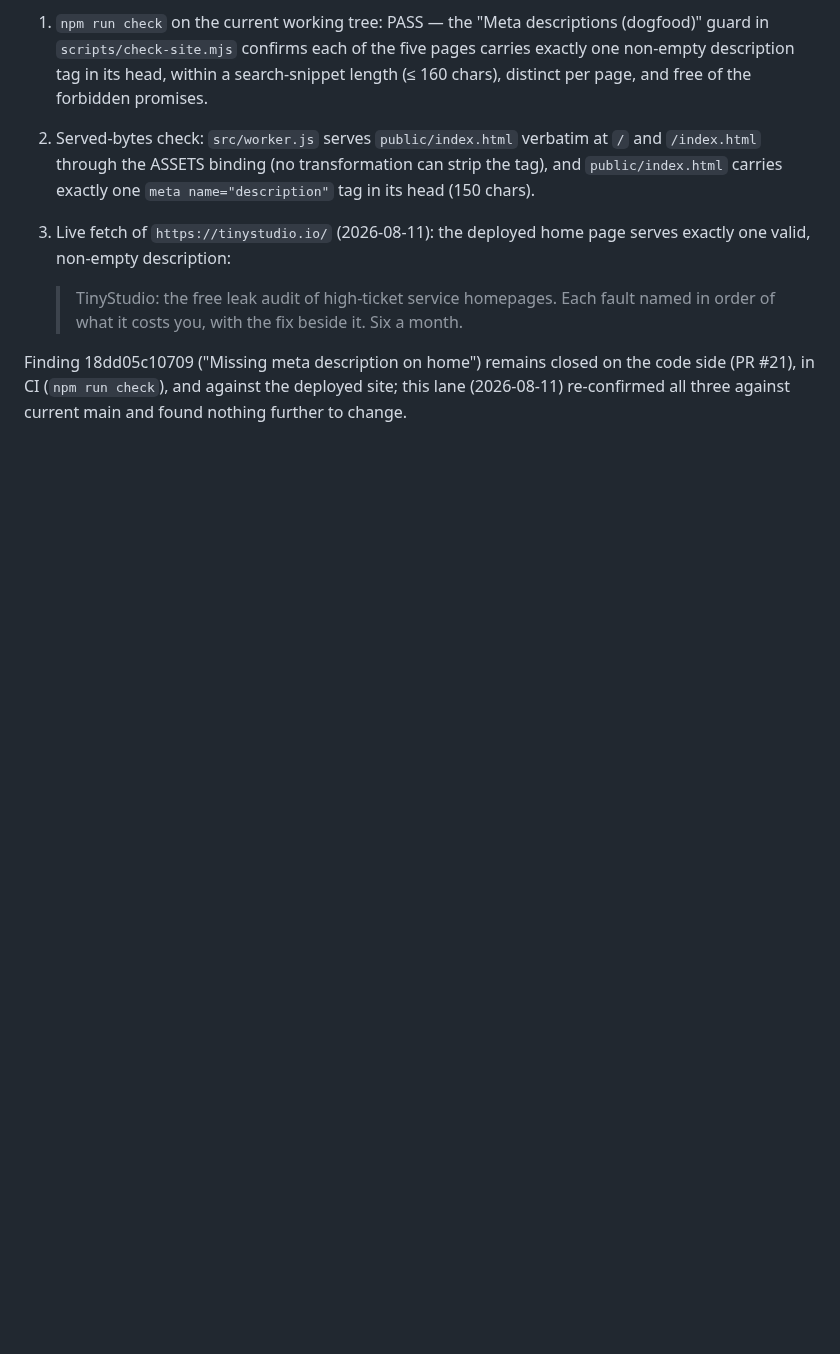
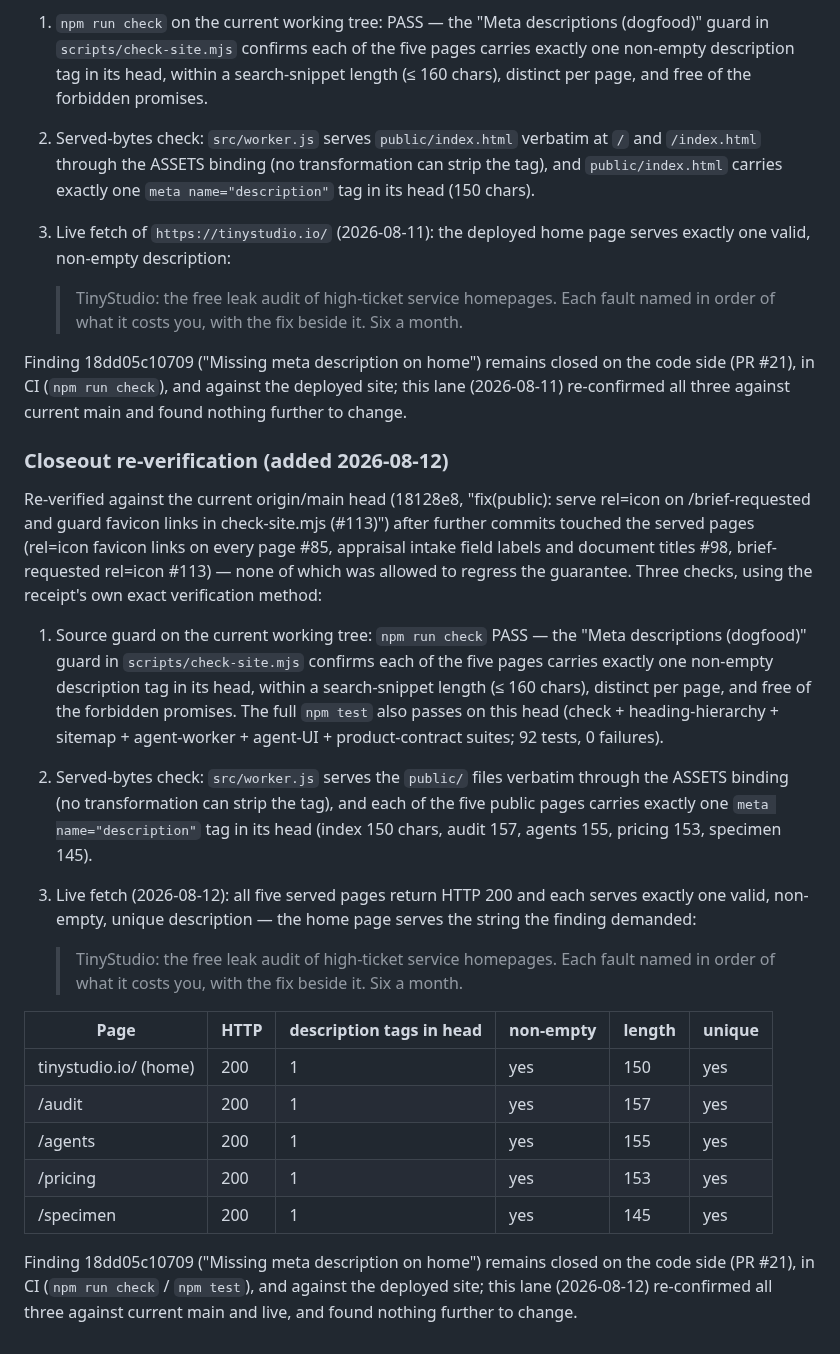
Before and after one commit to Nishfleet/TinyStudio.io, a Markdown page: docs/evidence/meta-descriptions-2026-08-09.md, the part around the change. GitHub-like rendering; blank space fills up the shorter version.

Commit message:
docs(evidence): re-verify meta-description finding 18dd05c10709 against current main and live

```diff
--- a/docs/evidence/meta-descriptions-2026-08-09.md
+++ b/docs/evidence/meta-descriptions-2026-08-09.md
@@ -163,3 +163,45 @@ Finding 18dd05c10709 ("Missing meta description on home") remains closed on the
 code side (PR #21), in CI (`npm run check`), and against the deployed site;
 this lane (2026-08-11) re-confirmed all three against current main and found
 nothing further to change.
+
+### Closeout re-verification (added 2026-08-12)
+
+Re-verified against the current origin/main head (18128e8, "fix(public): serve
+rel=icon on /brief-requested and guard favicon links in check-site.mjs (#113)")
+after further commits touched the served pages (rel=icon favicon links on every
+page #85, appraisal intake field labels and document titles #98, brief-requested
+rel=icon #113) — none of which was allowed to regress the guarantee. Three
+checks, using the receipt's own exact verification method:
+
+1. Source guard on the current working tree: `npm run check` PASS — the "Meta
+   descriptions (dogfood)" guard in `scripts/check-site.mjs` confirms each of
+   the five pages carries exactly one non-empty description tag in its head,
+   within a search-snippet length (≤ 160 chars), distinct per page, and free
+   of the forbidden promises. The full `npm test` also passes on this head
+   (check + heading-hierarchy + sitemap + agent-worker + agent-UI +
+   product-contract suites; 92 tests, 0 failures).
+
+2. Served-bytes check: `src/worker.js` serves the `public/` files verbatim
+   through the ASSETS binding (no transformation can strip the tag), and each
+   of the five public pages carries exactly one `meta name="description"` tag
+   in its head (index 150 chars, audit 157, agents 155, pricing 153,
+   specimen 145).
+
+3. Live fetch (2026-08-12): all five served pages return HTTP 200 and each
+   serves exactly one valid, non-empty, unique description — the home page
+   serves the string the finding demanded:
+
+   > TinyStudio: the free leak audit of high-ticket service homepages. Each fault named in order of what it costs you, with the fix beside it. Six a month.
+
+| Page | HTTP | description tags in head | non-empty | length | unique |
+|---|---|---|---|---|---|
+| tinystudio.io/ (home) | 200 | 1 | yes | 150 | yes |
+| /audit | 200 | 1 | yes | 157 | yes |
+| /agents | 200 | 1 | yes | 155 | yes |
+| /pricing | 200 | 1 | yes | 153 | yes |
+| /specimen | 200 | 1 | yes | 145 | yes |
+
+Finding 18dd05c10709 ("Missing meta description on home") remains closed on the
+code side (PR #21), in CI (`npm run check` / `npm test`), and against the
+deployed site; this lane (2026-08-12) re-confirmed all three against current
+main and live, and found nothing further to change.
```
